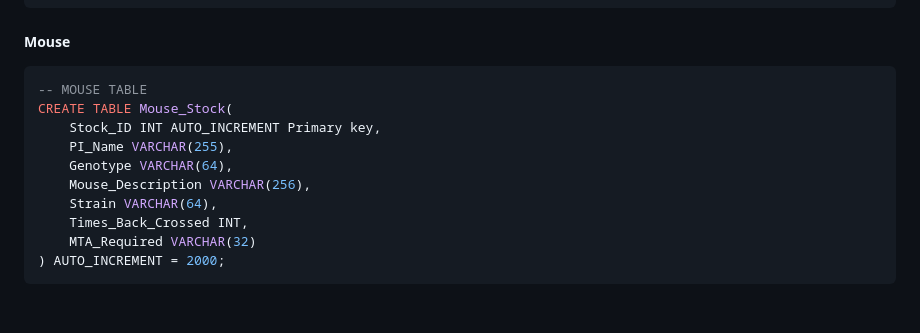
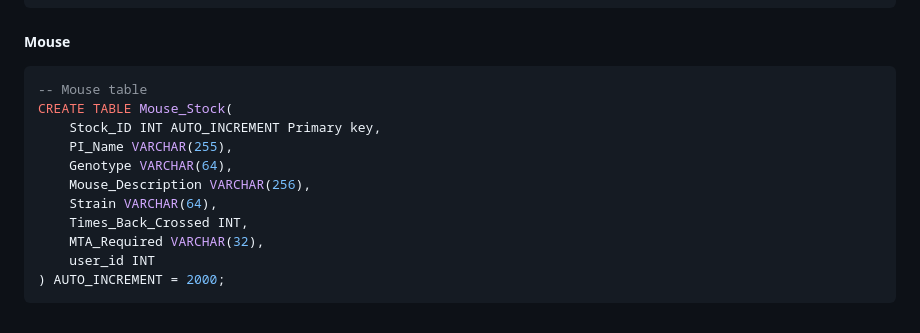
Before and after one commit to LSUHSC-CAIPP-Core-B/CoreSystemsApp, a Markdown page: app/CoreC/README.md, the part around the change. Rendered like a GitHub page.

Commit message:
Added user_id column to database config in CoreC/README.md

````diff
--- a/app/CoreC/README.md
+++ b/app/CoreC/README.md
@@ -78,7 +78,7 @@ CREATE TABLE panel_name(
 ```
 ##### Mouse
 ```sql
--- MOUSE TABLE
+-- Mouse table
 CREATE TABLE Mouse_Stock(
     Stock_ID INT AUTO_INCREMENT Primary key,
     PI_Name VARCHAR(255),
@@ -86,6 +86,7 @@ CREATE TABLE Mouse_Stock(
     Mouse_Description VARCHAR(256),
     Strain VARCHAR(64),
     Times_Back_Crossed INT,
-    MTA_Required VARCHAR(32)
+    MTA_Required VARCHAR(32),
+    user_id INT
 ) AUTO_INCREMENT = 2000;
 ```
````
